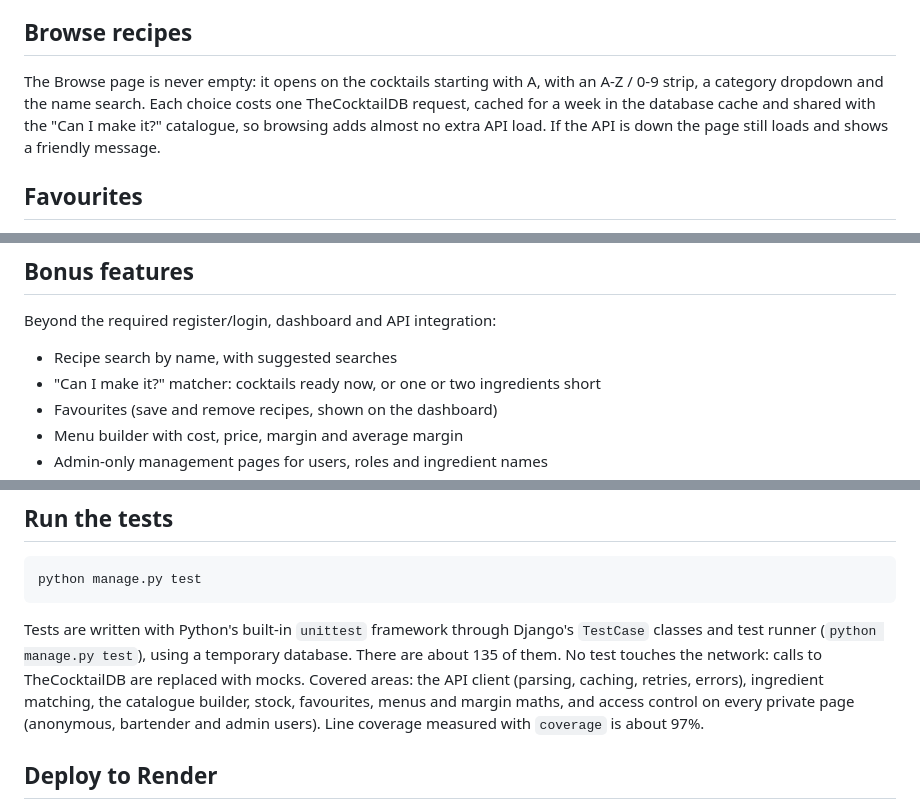
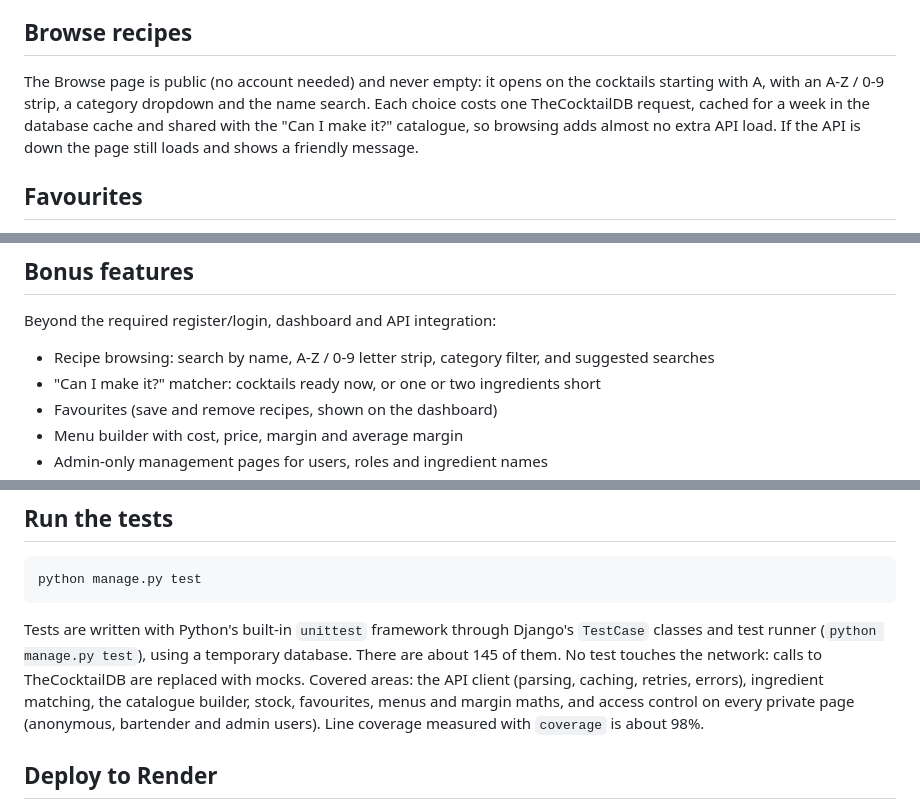
Before and after one commit to YiannisKarimpov/BarCompanionYiannisKarimpovFinalProject, a Markdown page: README.md, 3 parts joined by grey strips. Drawn GitHub-style.

Commit message:
Update docs for browse page and test counts

````diff
--- a/README.md
+++ b/README.md
@@ -16,7 +16,7 @@ The free TheCocktailDB key cannot search by ingredient (it returns a single samp
 
 ## Browse recipes
 
-The Browse page is never empty: it opens on the cocktails starting with A, with an A-Z / 0-9 strip, a category dropdown and the name search. Each choice costs one TheCocktailDB request, cached for a week in the database cache and shared with the "Can I make it?" catalogue, so browsing adds almost no extra API load. If the API is down the page still loads and shows a friendly message.
+The Browse page is public (no account needed) and never empty: it opens on the cocktails starting with A, with an A-Z / 0-9 strip, a category dropdown and the name search. Each choice costs one TheCocktailDB request, cached for a week in the database cache and shared with the "Can I make it?" catalogue, so browsing adds almost no extra API load. If the API is down the page still loads and shows a friendly message.
 
 ## Favourites
 
@@ -34,7 +34,7 @@ Users with the admin role (and superusers) get an Admin link in the navbar leadi
 
 Beyond the required register/login, dashboard and API integration:
 
-- Recipe search by name, with suggested searches
+- Recipe browsing: search by name, A-Z / 0-9 letter strip, category filter, and suggested searches
 - "Can I make it?" matcher: cocktails ready now, or one or two ingredients short
 - Favourites (save and remove recipes, shown on the dashboard)
 - Menu builder with cost, price, margin and average margin
@@ -92,7 +92,7 @@ docs/         WALKTHROUGH.md: tour of the code and demo script
 python manage.py test
 ```
 
-Tests are written with Python's built-in `unittest` framework through Django's `TestCase` classes and test runner (`python manage.py test`), using a temporary database. There are about 135 of them. No test touches the network: calls to TheCocktailDB are replaced with mocks. Covered areas: the API client (parsing, caching, retries, errors), ingredient matching, the catalogue builder, stock, favourites, menus and margin maths, and access control on every private page (anonymous, bartender and admin users). Line coverage measured with `coverage` is about 97%.
+Tests are written with Python's built-in `unittest` framework through Django's `TestCase` classes and test runner (`python manage.py test`), using a temporary database. There are about 145 of them. No test touches the network: calls to TheCocktailDB are replaced with mocks. Covered areas: the API client (parsing, caching, retries, errors), ingredient matching, the catalogue builder, stock, favourites, menus and margin maths, and access control on every private page (anonymous, bartender and admin users). Line coverage measured with `coverage` is about 98%.
 
 ## Deploy to Render
 
````
Also changed, not shown: docs/WALKTHROUGH.md (+3 -2 lines).
